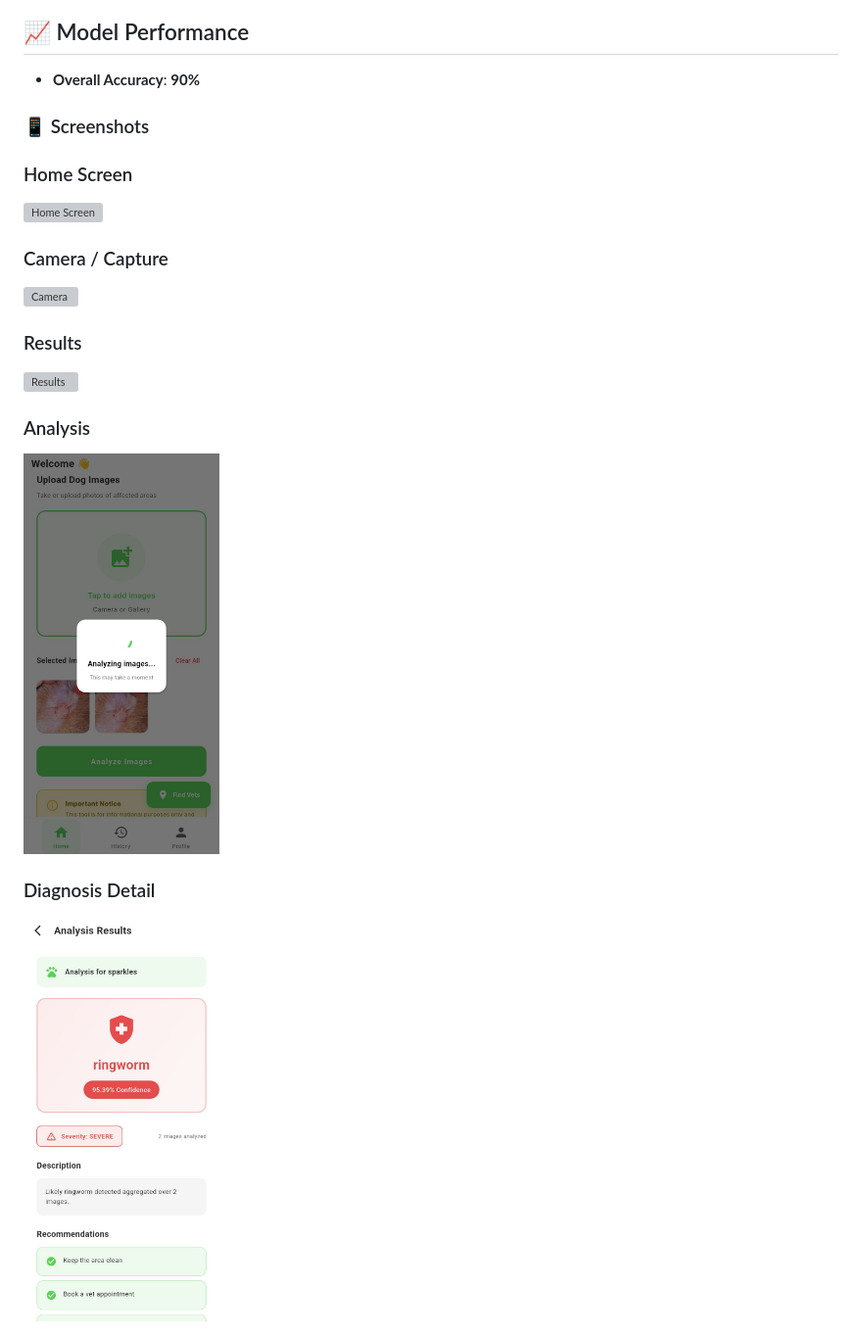
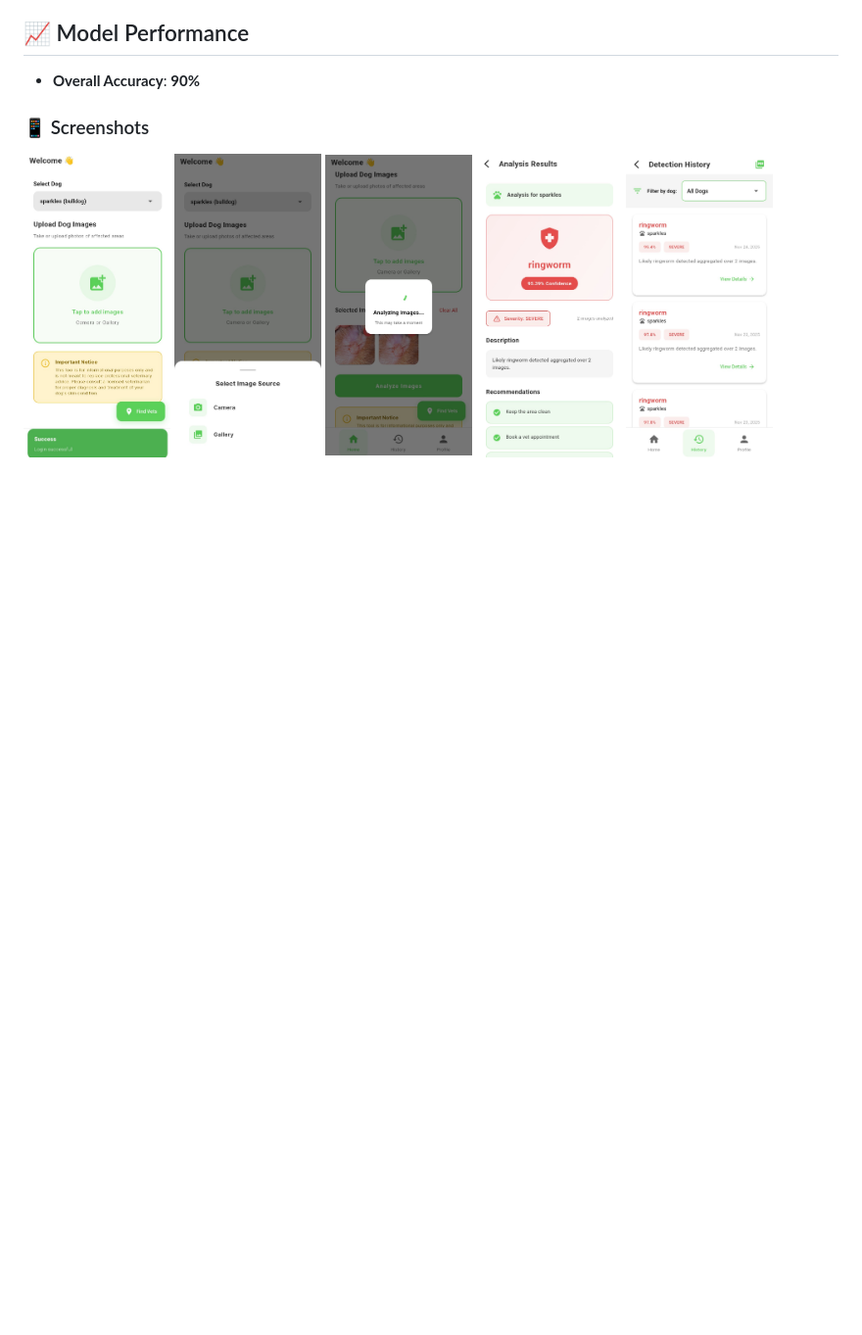
Before and after one commit to sweenymbuvi/PawScan_Dog_Skin_Diseases_Detection, a Markdown page: README.md, the part around the change. Shown: that part at 98% size. GitHub-like rendering; blank space fills up the shorter version; grey boxes are pictures that could not be loaded.

Commit message:
fix: updated README

```diff
--- a/README.md
+++ b/README.md
@@ -140,17 +140,10 @@ The model uses **MobileNetV2** with transfer learning:
 
 ### 📱 Screenshots
 
-### Home Screen
-<img src="screenshots/home.png" alt="Home Screen" width="200"/>
-
-### Camera / Capture
-<img src="screenshots/camera.png" alt="Camera" width="200"/>
-
-### Results
-<img src="screenshots/results.png" alt="Results" width="200"/>
-
-### Analysis
-<img src="screenshots/analysis.png" alt="Analysis" width="200"/>
-
-### Diagnosis Detail
-<img src="screenshots/diagnosis.png" alt="Diagnosis" width="200"/>
+<p>
+  <img src="screenshots/login_test_case.png" alt="Home Screen" width="150"/>
+  <img src="screenshots/upload_and_capture.png" alt="Camera" width="150"/>
+  <img src="screenshots/analysis.png" alt="Results" width="150"/>
+  <img src="screenshots/diagnosis.png" alt="Analysis" width="150"/>
+  <img src="screenshots/detection_history.png" alt="Diagnosis" width="150"/>
+</p>
```
